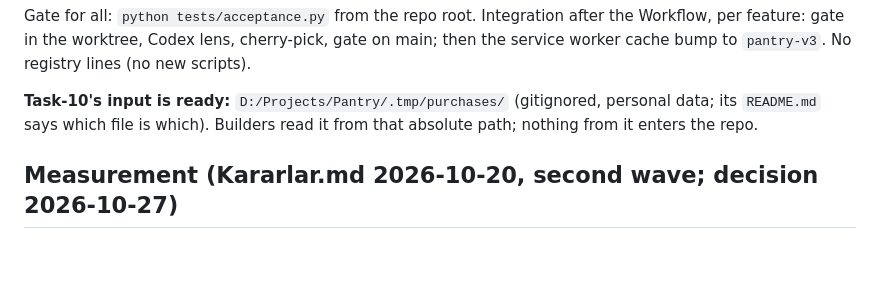
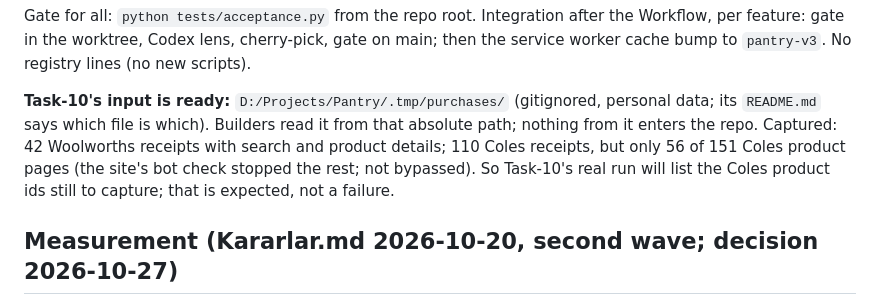
Before and after one commit to Estaed/Pantry, a Markdown page: reports/otopilot-2026-10-21-plan.md, the part around the change. Drawn GitHub-style; blank space fills up the shorter version.

Commit message:
Wave 3 plan: what the purchase capture holds

```diff
--- a/reports/otopilot-2026-10-21-plan.md
+++ b/reports/otopilot-2026-10-21-plan.md
@@ -31,7 +31,9 @@ bump to `pantry-v3`. No registry lines (no new scripts).
 
 **Task-10's input is ready:** `D:/Projects/Pantry/.tmp/purchases/` (gitignored, personal data; its
 `README.md` says which file is which). Builders read it from that absolute path; nothing from it enters
-the repo.
+the repo. Captured: 42 Woolworths receipts with search and product details; 110 Coles receipts, but only 56 of
+151 Coles product pages (the site's bot check stopped the rest; not bypassed). So Task-10's real run will
+list the Coles product ids still to capture; that is expected, not a failure.
 
 ## Measurement (Kararlar.md 2026-10-20, second wave; decision 2026-10-27)
 Wave 2's case rested partly on four large-text defects at text size 2.0, which Tarık then dropped as a
```
